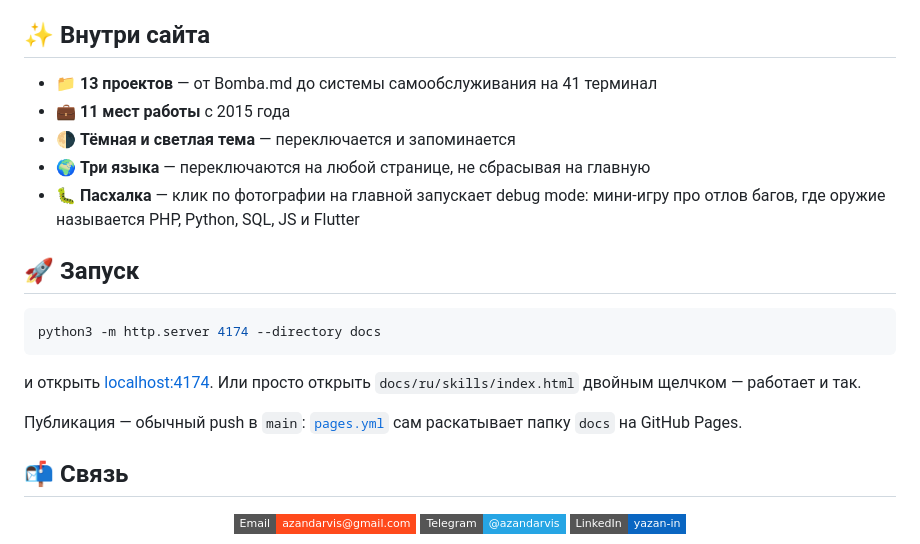
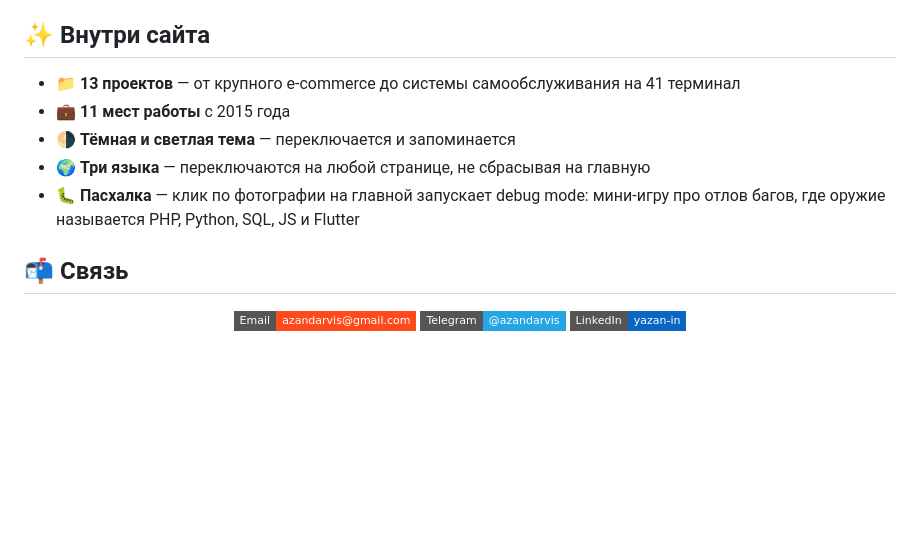
Before and after one commit to Yazan-Darvish/yazan-darvish.github.io, a Markdown page: README.md, the part around the change. Rendered like a GitHub page; badges without logos; blank space fills up the shorter version.

````diff
--- a/README.md
+++ b/README.md
@@ -104,21 +104,11 @@ docs/
 
 ## ✨ Внутри сайта
 
-- 📁 **13 проектов** — от Bomba.md до системы самообслуживания на 41 терминал
+- 📁 **13 проектов** — от крупного e-commerce до системы самообслуживания на 41 терминал
 - 💼 **11 мест работы** с 2015 года
 - 🌗 **Тёмная и светлая тема** — переключается и запоминается
 - 🌍 **Три языка** — переключаются на любой странице, не сбрасывая на главную
 - 🐛 **Пасхалка** — клик по фотографии на главной запускает debug mode: мини-игру про отлов багов, где оружие называется PHP, Python, SQL, JS и Flutter
-
-## 🚀 Запуск
-
-```bash
-python3 -m http.server 4174 --directory docs
-```
-
-и открыть [localhost:4174](http://localhost:4174). Или просто открыть `docs/ru/skills/index.html` двойным щелчком — работает и так.
-
-Публикация — обычный push в `main`: [`pages.yml`](.github/workflows/pages.yml) сам раскатывает папку `docs` на GitHub Pages.
 
 ## 📬 Связь
 
````
